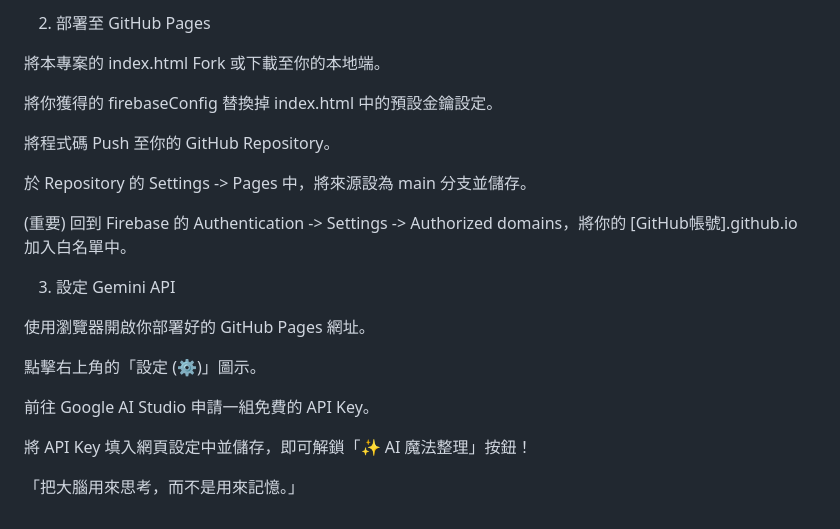
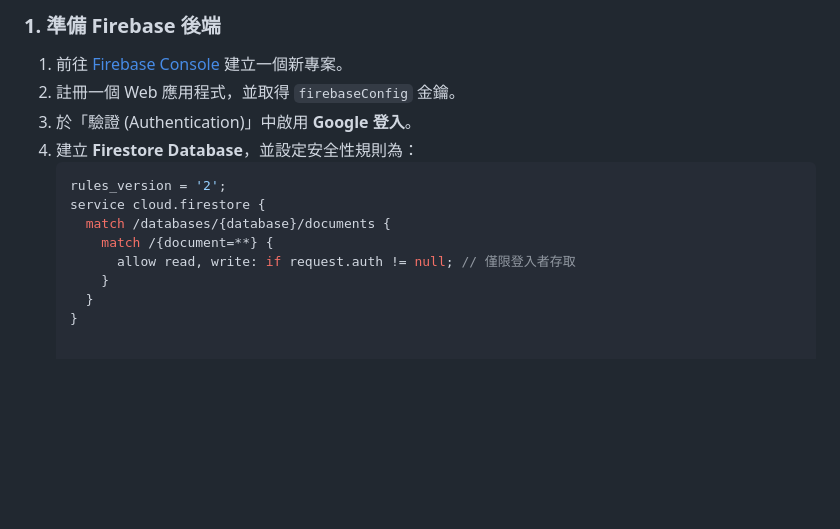
Before and after one commit to allenphant/my-ai-brain, a Markdown page: README.md, the part around one of its changes. Rendered like a GitHub page; blank space fills up the shorter version.

````diff
--- a/README.md
+++ b/README.md
@@ -76,23 +42,14 @@ service cloud.firestore {
-2. 部署至 GitHub Pages
-
-將本專案的 index.html Fork 或下載至你的本地端。
-
-將你獲得的 firebaseConfig 替換掉 index.html 中的預設金鑰設定。
-
-將程式碼 Push 至你的 GitHub Repository。
-
-於 Repository 的 Settings -> Pages 中，將來源設為 main 分支並儲存。
-
-(重要) 回到 Firebase 的 Authentication -> Settings -> Authorized domains，將你的 [GitHub帳號].github.io 加入白名單中。
-
-3. 設定 Gemini API
-
-使用瀏覽器開啟你部署好的 GitHub Pages 網址。
-
-點擊右上角的「設定 (⚙️)」圖示。
-
-前往 Google AI Studio 申請一組免費的 API Key。
-
-將 API Key 填入網頁設定中並儲存，即可解鎖「✨ AI 魔法整理」按鈕！
-
-「把大腦用來思考，而不是用來記憶。」
+### 1. 準備 Firebase 後端
+1. 前往 [Firebase Console](https://console.firebase.google.com/) 建立一個新專案。
+2. 註冊一個 Web 應用程式，並取得 `firebaseConfig` 金鑰。
+3. 於「驗證 (Authentication)」中啟用 **Google 登入**。
+4. 建立 **Firestore Database**，並設定安全性規則為：
+   ```javascript
+   rules_version = '2';
+   service cloud.firestore {
+     match /databases/{database}/documents {
+       match /{document=**} {
+         allow read, write: if request.auth != null; // 僅限登入者存取
+       }
+     }
+   }
````
Also changed, not shown: other parts of README.md (+27 -61 lines).
